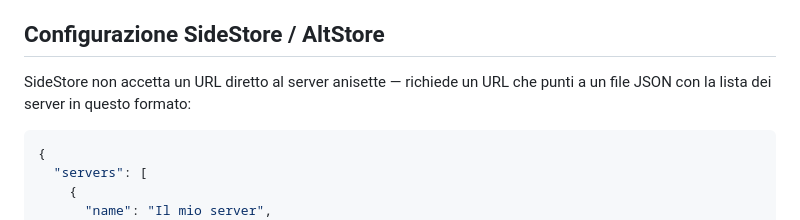
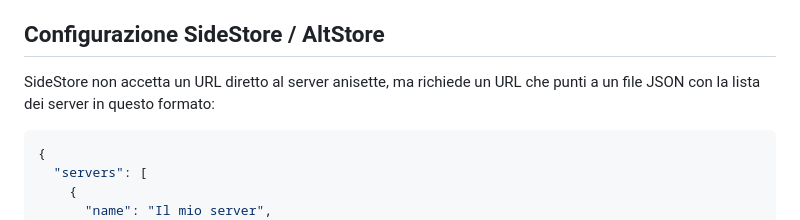
Before and after one commit to Dino0005/homeassistant-nextfiles, a Markdown page: anisette-server/README.md, the part around the change. GitHub-like rendering.

````diff
--- a/anisette-server/README.md
+++ b/anisette-server/README.md
@@ -56,7 +56,7 @@ Puoi pre-popolare `/share/anisette-v3/lib/` tramite Samba se hai già le libreri
 
 ## Configurazione SideStore / AltStore
 
-SideStore non accetta un URL diretto al server anisette — richiede un URL che punti a un file JSON con la lista dei server in questo formato:
+SideStore non accetta un URL diretto al server anisette, ma richiede un URL che punti a un file JSON con la lista dei server in questo formato:
 
 ```json
 {
````
